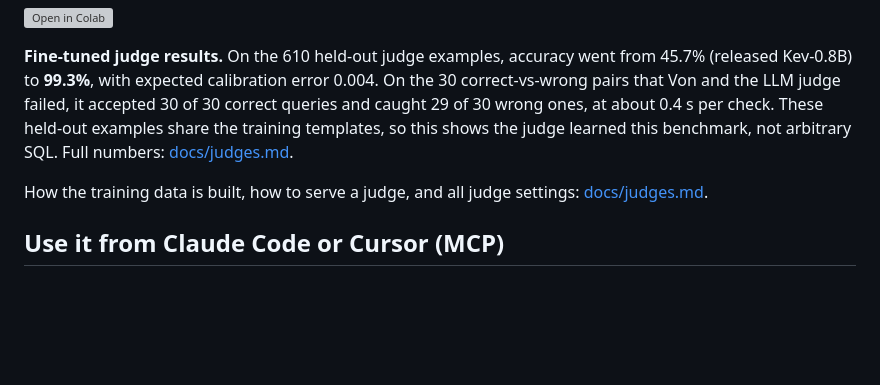
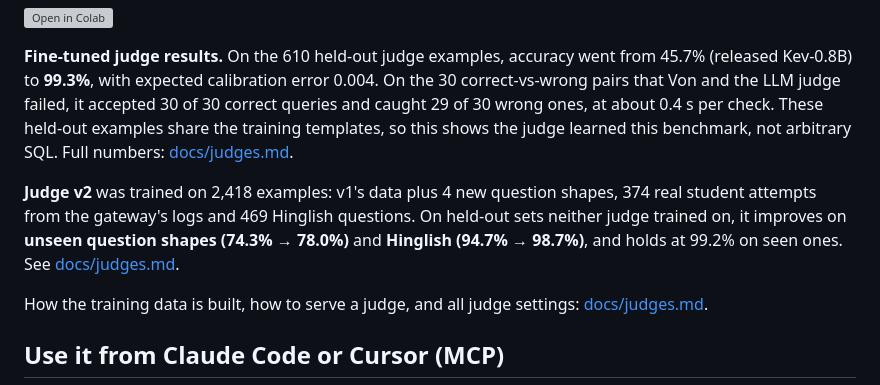
Before and after one commit to Ayush-e4/apprentice, a Markdown page: README.md, the part around the change. Rendered like a GitHub page; blank space fills up the shorter version; grey boxes are pictures that could not be loaded.

Commit message:
Docs: judge v2 results (unseen shapes 74.3% -> 78.0%, Hinglish 94.7% -> 98.7%)
Co-Authored-By: Claude Opus 5.5 <noreply@anthropic.com>

```diff
--- a/README.md
+++ b/README.md
@@ -158,6 +158,8 @@ So we fine-tune Kev-0.8B on labelled examples generated from our own benchmark.
 
 **Fine-tuned judge results.** On the 610 held-out judge examples, accuracy went from 45.7% (released Kev-0.8B) to **99.3%**, with expected calibration error 0.004. On the 30 correct-vs-wrong pairs that Von and the LLM judge failed, it accepted 30 of 30 correct queries and caught 29 of 30 wrong ones, at about 0.4 s per check. These held-out examples share the training templates, so this shows the judge learned this benchmark, not arbitrary SQL. Full numbers: [docs/judges.md](docs/judges.md#fine-tuned-judge-results).
 
+**Judge v2** was trained on 2,418 examples: v1's data plus 4 new question shapes, 374 real student attempts from the gateway's logs and 469 Hinglish questions. On held-out sets neither judge trained on, it improves on **unseen question shapes (74.3% → 78.0%)** and **Hinglish (94.7% → 98.7%)**, and holds at 99.2% on seen ones. See [docs/judges.md](docs/judges.md#judge-v2-data).
+
 How the training data is built, how to serve a judge, and all judge settings: [docs/judges.md](docs/judges.md).
 
 ## Use it from Claude Code or Cursor (MCP)
```
Also changed, not shown: docs/judges.md (+11 -5 lines).
